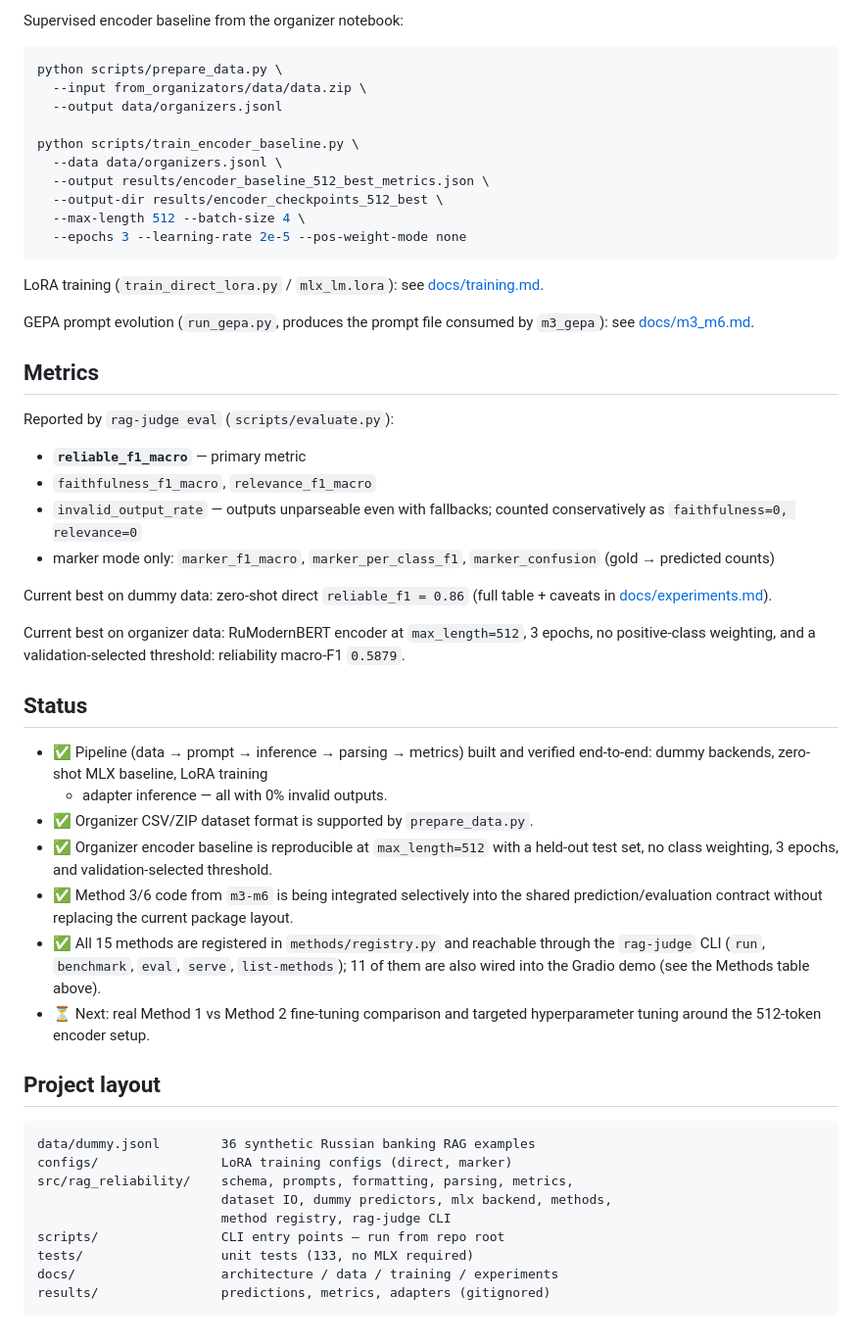
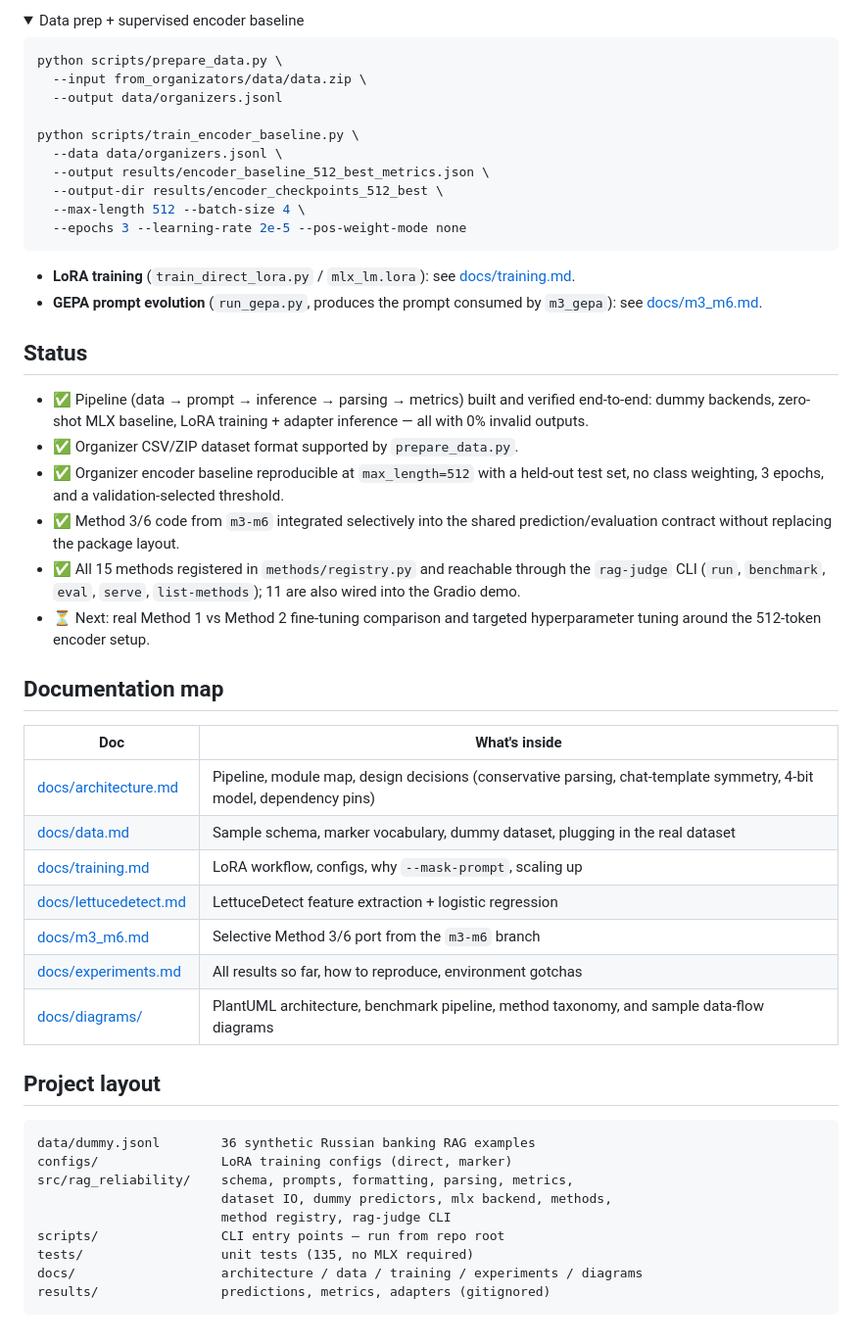
Before and after one commit to MurkaSelebry/rag-reliability, a Markdown page: README.md, the part around one of its changes. Shown at 98% size. Rendered like a GitHub page; folded sections open.

````diff
--- a/README.md
+++ b/README.md
@@ -160,5 +220,6 @@ script invocations.
 
-Supervised encoder baseline from the organizer notebook:
+<details>
+<summary>Data prep + supervised encoder baseline</summary>
 
 ```bash
 python scripts/prepare_data.py \
@@ -173,48 +234,40 @@ python scripts/train_encoder_baseline.py \
   --epochs 3 --learning-rate 2e-5 --pos-weight-mode none
 ```
 
-LoRA training (`train_direct_lora.py` / `mlx_lm.lora`): see
-[docs/training.md](docs/training.md).
+</details>
 
-GEPA prompt evolution (`run_gepa.py`, produces the prompt file consumed by
-`m3_gepa`): see [docs/m3_m6.md](docs/m3_m6.md).
-
-## Metrics
-
-Reported by `rag-judge eval` (`scripts/evaluate.py`):
-
-- **`reliable_f1_macro`** — primary metric
-- `faithfulness_f1_macro`, `relevance_f1_macro`
-- `invalid_output_rate` — outputs unparseable even with fallbacks; counted
-  conservatively as `faithfulness=0, relevance=0`
-- marker mode only: `marker_f1_macro`, `marker_per_class_f1`,
-  `marker_confusion` (gold → predicted counts)
-
-Current best on dummy data: zero-shot direct `reliable_f1 = 0.86`
-(full table + caveats in [docs/experiments.md](docs/experiments.md)).
-
-Current best on organizer data: RuModernBERT encoder at `max_length=512`,
-3 epochs, no positive-class weighting, and a validation-selected threshold:
-reliability macro-F1 `0.5879`.
+- **LoRA training** (`train_direct_lora.py` / `mlx_lm.lora`): see
+  [docs/training.md](docs/training.md).
+- **GEPA prompt evolution** (`run_gepa.py`, produces the prompt consumed by
+  `m3_gepa`): see [docs/m3_m6.md](docs/m3_m6.md).
 
 ## Status
 
-- ✅ Pipeline (data → prompt → inference → parsing → metrics) built and
-  verified end-to-end: dummy backends, zero-shot MLX baseline, LoRA training
-  + adapter inference — all with 0% invalid outputs.
-- ✅ Organizer CSV/ZIP dataset format is supported by `prepare_data.py`.
-- ✅ Organizer encoder baseline is reproducible at `max_length=512` with a
-  held-out test set, no class weighting, 3 epochs, and validation-selected
-  threshold.
-- ✅ Method 3/6 code from `m3-m6` is being integrated selectively into the
-  shared prediction/evaluation contract without replacing the current package
-  layout.
-- ✅ All 15 methods are registered in `methods/registry.py` and reachable
-  through the `rag-judge` CLI (`run`, `benchmark`, `eval`, `serve`,
-  `list-methods`); 11 of them are also wired into the Gradio demo (see
-  the Methods table above).
+- ✅ Pipeline (data → prompt → inference → parsing → metrics) built and verified
+  end-to-end: dummy backends, zero-shot MLX baseline, LoRA training + adapter
+  inference — all with 0% invalid outputs.
+- ✅ Organizer CSV/ZIP dataset format supported by `prepare_data.py`.
+- ✅ Organizer encoder baseline reproducible at `max_length=512` with a held-out
+  test set, no class weighting, 3 epochs, and a validation-selected threshold.
+- ✅ Method 3/6 code from `m3-m6` integrated selectively into the shared
+  prediction/evaluation contract without replacing the package layout.
+- ✅ All 15 methods registered in `methods/registry.py` and reachable through the
+  `rag-judge` CLI (`run`, `benchmark`, `eval`, `serve`, `list-methods`); 11 are
+  also wired into the Gradio demo.
 - ⏳ Next: real Method 1 vs Method 2 fine-tuning comparison and targeted
   hyperparameter tuning around the 512-token encoder setup.
+
+## Documentation map
+
+| Doc | What's inside |
+|---|---|
+| [docs/architecture.md](docs/architecture.md) | Pipeline, module map, design decisions (conservative parsing, chat-template symmetry, 4-bit model, dependency pins) |
+| [docs/data.md](docs/data.md) | Sample schema, marker vocabulary, dummy dataset, plugging in the real dataset |
+| [docs/training.md](docs/training.md) | LoRA workflow, configs, why `--mask-prompt`, scaling up |
+| [docs/lettucedetect.md](docs/lettucedetect.md) | LettuceDetect feature extraction + logistic regression |
+| [docs/m3_m6.md](docs/m3_m6.md) | Selective Method 3/6 port from the `m3-m6` branch |
+| [docs/experiments.md](docs/experiments.md) | All results so far, how to reproduce, environment gotchas |
+| [docs/diagrams/](docs/diagrams/README.md) | PlantUML architecture, benchmark pipeline, method taxonomy, and sample data-flow diagrams |
 
 ## Project layout
 
@@ -225,7 +278,7 @@ src/rag_reliability/    schema, prompts, formatting, parsing, metrics,
                         dataset IO, dummy predictors, mlx backend, methods,
                         method registry, rag-judge CLI
 scripts/                CLI entry points — run from repo root
-tests/                  unit tests (133, no MLX required)
-docs/                   architecture / data / training / experiments
+tests/                  unit tests (135, no MLX required)
+docs/                   architecture / data / training / experiments / diagrams
 results/                predictions, metrics, adapters (gitignored)
 ```
````
Also changed, not shown: other parts of README.md (+143 -83 lines).
